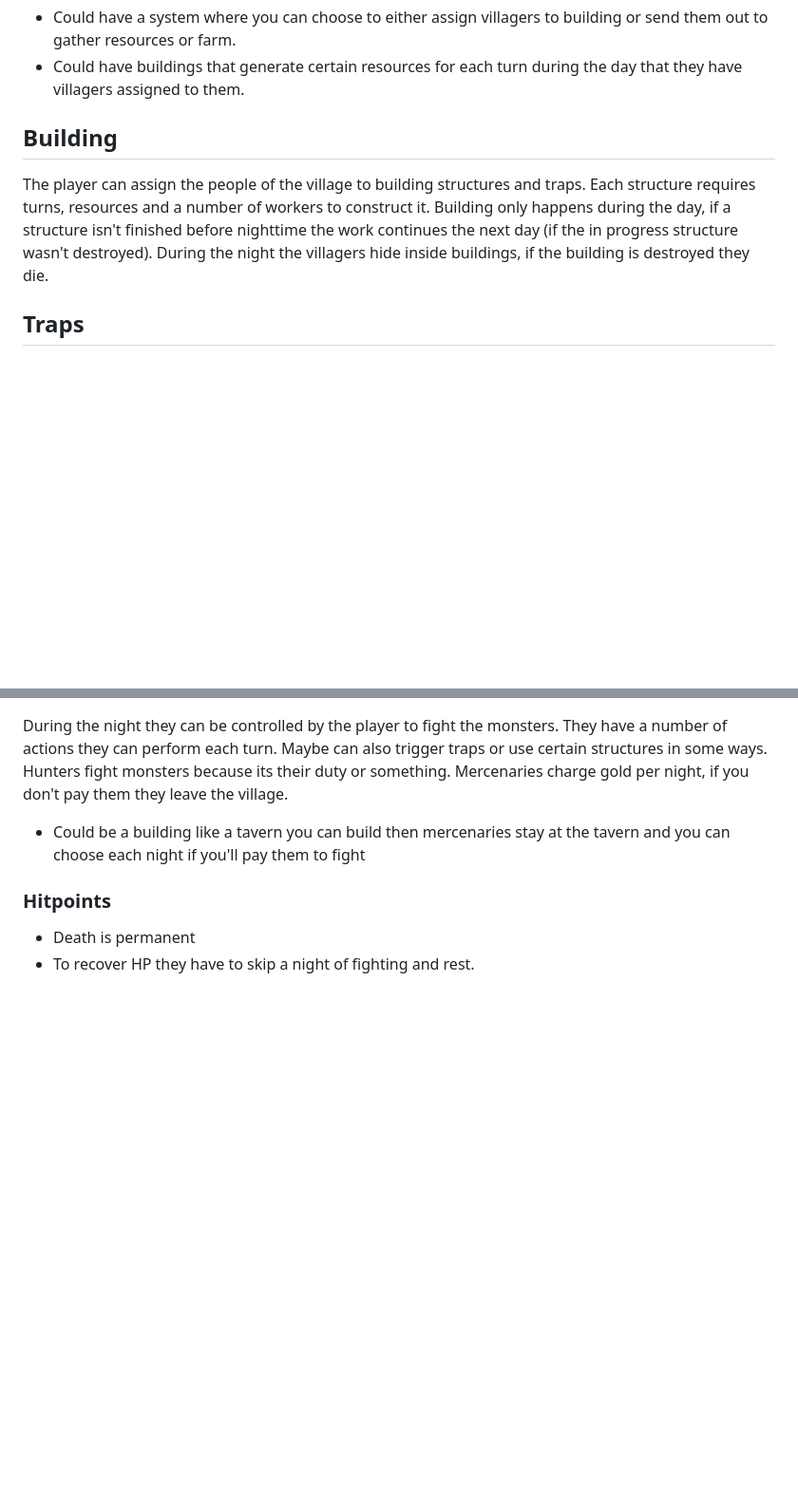
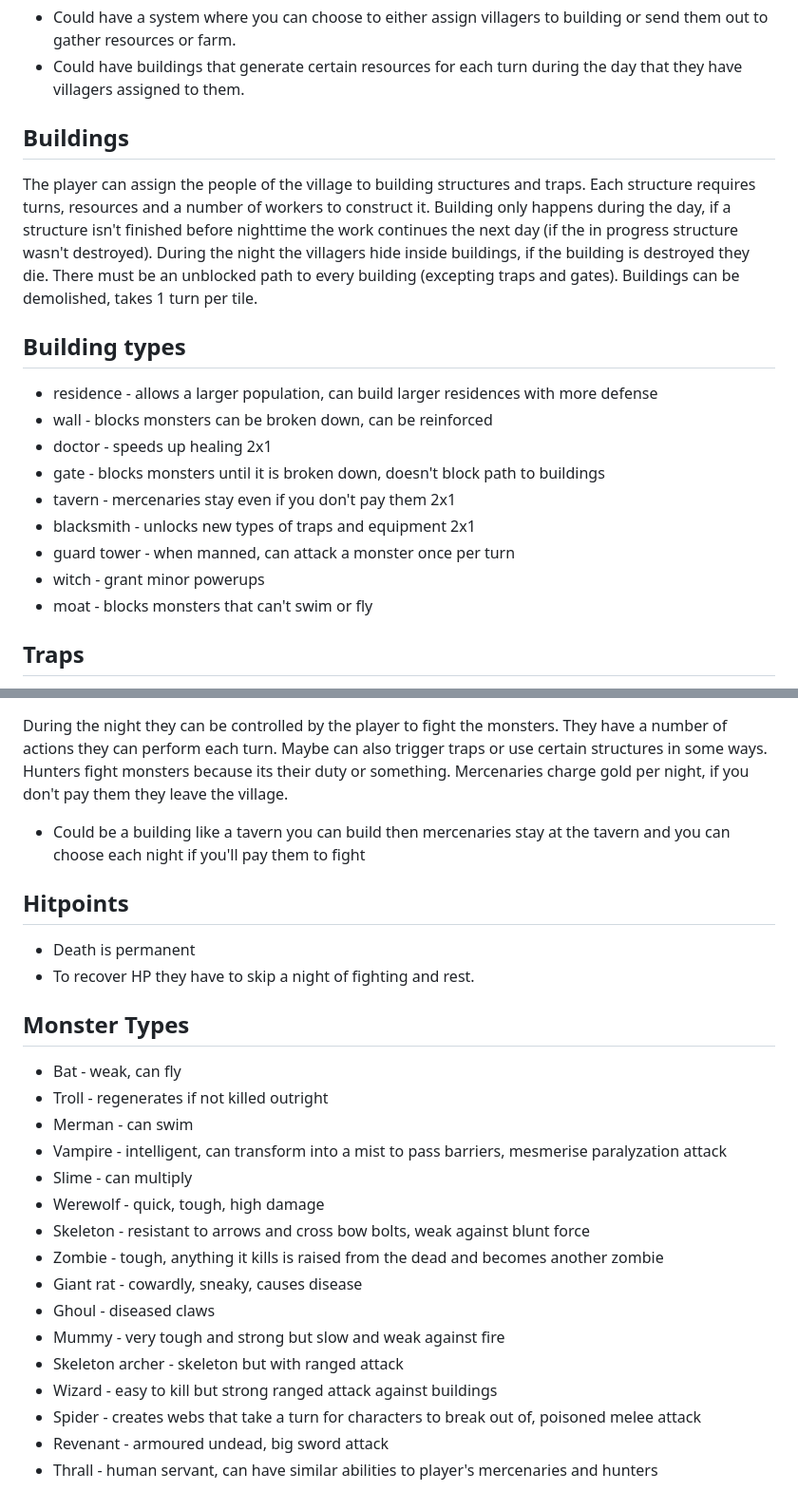
Before and after one commit to nixon-voxell/bevy_jam_5, a Markdown page: rough_design_ideas.md, 2 parts joined by grey strips. Shown at 95% size. Drawn GitHub-style; blank space fills up the shorter version.

Commit message:
added more design ideas

```diff
--- a/rough_design_ideas.md
+++ b/rough_design_ideas.md
@@ -25,11 +33,24 @@ Might be simplest to go with just gold. Other options: food, wood, stone, metal,
 * Could have a system where you can choose to either assign villagers to building or send them out to gather resources or farm.
 * Could have buildings that generate certain resources for each turn during the day that they have villagers assigned to them.
 
-## Building
+## Buildings
 The player can assign the people of the village to building structures and traps.
 Each structure requires turns, resources and a number of workers to construct it.
 Building only happens during the day, if a structure isn't finished before nighttime the work continues the next day (if the in progress structure wasn't destroyed).
 During the night the villagers hide inside buildings, if the building is destroyed they die.
+There must be an unblocked path to every building (excepting traps and gates).
+Buildings can be demolished, takes 1 turn per tile.
+
+## Building types
+* residence - allows a larger population, can build larger residences with more defense
+* wall - blocks monsters can be broken down, can be reinforced
+* doctor - speeds up healing 2x1
+* gate - blocks monsters until it is broken down, doesn't block path to buildings
+* tavern - mercenaries stay even if you don't pay them 2x1
+* blacksmith - unlocks new types of traps and equipment 2x1
+* guard tower - when manned, can attack a monster once per turn
+* witch - grant minor powerups
+* moat - blocks monsters that can't swim or fly
 
 ## Traps
 * Bear traps
@@ -44,6 +65,24 @@ Hunters fight monsters because its their duty or something.
 Mercenaries charge gold per night, if you don't pay them they leave the village.
 * Could be a building like a tavern you can build then mercenaries stay at the tavern and you can choose each night if you'll pay them to fight
 
-### Hitpoints
+## Hitpoints
 * Death is permanent
 * To recover HP they have to skip a night of fighting and rest.
+
+## Monster Types
+* Bat - weak, can fly
+* Troll - regenerates if not killed outright
+* Merman - can swim
+* Vampire - intelligent, can transform into a mist to pass barriers, mesmerise paralyzation attack
+* Slime - can multiply
+* Werewolf - quick, tough, high damage
+* Skeleton - resistant to arrows and cross bow bolts, weak against blunt force
+* Zombie - tough, anything it kills is raised from the dead and becomes another zombie
+* Giant rat - cowardly, sneaky, causes disease
+* Ghoul - diseased claws
+* Mummy - very tough and strong but slow and weak against fire
+* Skeleton archer - skeleton but with ranged attack
+* Wizard - easy to kill but strong ranged attack against buildings
+* Spider - creates webs that take a turn for characters to break out of, poisoned melee attack
+* Revenant - armoured undead, big sword attack
+* Thrall - human servant, can have similar abilities to player's mercenaries and hunters
```
Also changed, not shown: other parts of rough_design_ideas.md (+8 -0 lines).
